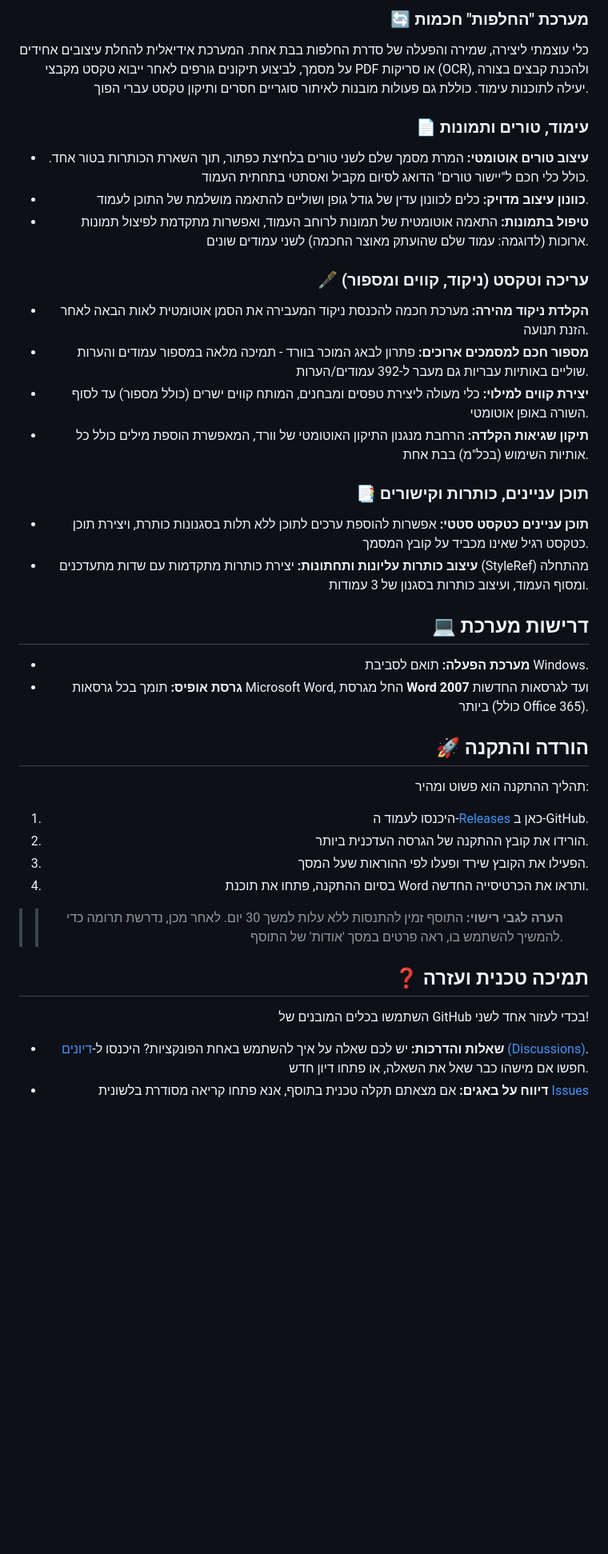
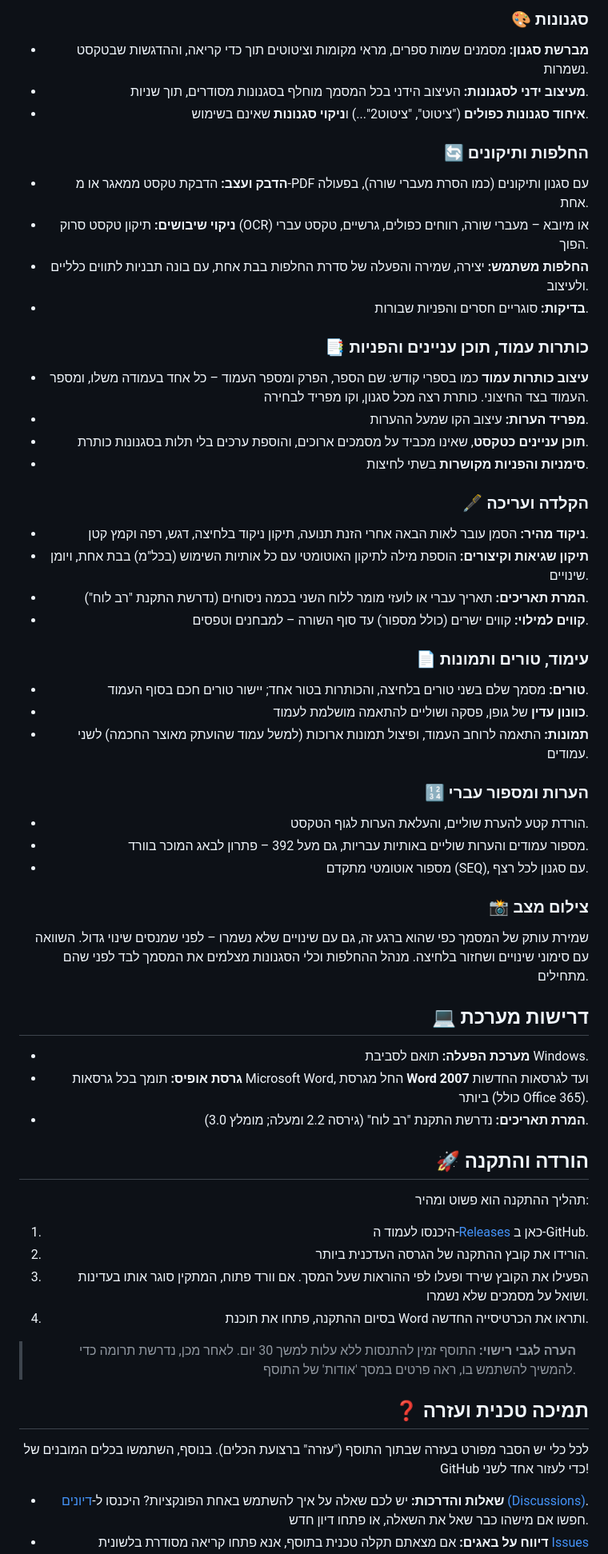
Before and after one commit to elischein/WordAccessories, a Markdown page: README.md, the part around one of its changes. Shown at 80% size. Rendered like a GitHub page; blank space fills up the shorter version.

```diff
--- a/README.md
+++ b/README.md
@@ -15,37 +35,56 @@
 
-### 🔄 מערכת "החלפות" חכמות
-כלי עוצמתי ליצירה, שמירה והפעלה של סדרת החלפות בבת אחת. המערכת אידיאלית להחלת עיצובים אחידים על מסמך, לביצוע תיקונים גורפים לאחר ייבוא טקסט מקבצי PDF או סריקות (OCR), ולהכנת קבצים בצורה יעילה לתוכנות עימוד. כוללת גם פעולות מובנות לאיתור סוגריים חסרים ותיקון טקסט עברי הפוך.
+### 🎨 סגנונות
+* **מברשת סגנון:** מסמנים שמות ספרים, מראי מקומות וציטוטים תוך כדי קריאה, וההדגשות שבטקסט נשמרות.
+* **מעיצוב ידני לסגנונות:** העיצוב הידני בכל המסמך מוחלף בסגנונות מסודרים, תוך שניות.
+* **איחוד סגנונות כפולים** ("ציטוט", "ציטוט2"...) ו**ניקוי סגנונות** שאינם בשימוש.
+
+### 🔄 החלפות ותיקונים
+* **הדבק ועצב:** הדבקת טקסט ממאגר או מ-PDF עם סגנון ותיקונים (כמו הסרת מעברי שורה), בפעולה אחת.
+* **ניקוי שיבושים:** תיקון טקסט סרוק (OCR) או מיובא – מעברי שורה, רווחים כפולים, גרשיים, טקסט עברי הפוך.
+* **החלפות משתמש:** יצירה, שמירה והפעלה של סדרת החלפות בבת אחת, עם בונה תבניות לתווים כלליים ולעיצוב.
+* **בדיקות:** סוגריים חסרים והפניות שבורות.
+
+### 📑 כותרות עמוד, תוכן עניינים והפניות
+* **עיצוב כותרות עמוד** כמו בספרי קודש: שם הספר, הפרק ומספר העמוד – כל אחד בעמודה משלו, ומספר העמוד בצד החיצוני. כותרת רצה מכל סגנון, וקו מפריד לבחירה.
+* **מפריד הערות:** עיצוב הקו שמעל ההערות.
+* **תוכן עניינים כטקסט**, שאינו מכביד על מסמכים ארוכים, והוספת ערכים בלי תלות בסגנונות כותרת.
+* **סימניות והפניות מקושרות** בשתי לחיצות.
+
+### 🖋️ הקלדה ועריכה
+* **ניקוד מהיר:** הסמן עובר לאות הבאה אחרי הזנת תנועה, תיקון ניקוד בלחיצה, דגש, רפה וקמץ קטן.
+* **תיקון שגיאות וקיצורים:** הוספת מילה לתיקון האוטומטי עם כל אותיות השימוש (בכל"מ) בבת אחת, ויומן שינויים.
+* **המרת תאריכים:** תאריך עברי או לועזי מומר ללוח השני בכמה ניסוחים (נדרשת התקנת "רב לוח").
+* **קווים למילוי:** קווים ישרים (כולל מספור) עד סוף השורה – למבחנים וטפסים.
 
 ### 📄 עימוד, טורים ותמונות
-* **עיצוב טורים אוטומטי:** המרת מסמך שלם לשני טורים בלחיצת כפתור, תוך השארת הכותרות בטור אחד. כולל כלי חכם ל"יישור טורים" הדואג לסיום מקביל ואסתטי בתחתית העמוד.
-* **כוונון עיצוב מדויק:** כלים לכוונון עדין של גודל גופן ושוליים להתאמה מושלמת של התוכן לעמוד.
-* **טיפול בתמונות:** התאמה אוטומטית של תמונות לרוחב העמוד, ואפשרות מתקדמת לפיצול תמונות ארוכות (לדוגמה: עמוד שלם שהועתק מאוצר החכמה) לשני עמודים שונים.
+* **טורים:** מסמך שלם בשני טורים בלחיצה, והכותרות בטור אחד; יישור טורים חכם בסוף העמוד.
+* **כוונון עדין** של גופן, פסקה ושוליים להתאמה מושלמת לעמוד.
+* **תמונות:** התאמה לרוחב העמוד, ופיצול תמונות ארוכות (למשל עמוד שהועתק מאוצר החכמה) לשני עמודים.
 
-### 🖋️ עריכה וטקסט (ניקוד, קווים ומספור)
-* **הקלדת ניקוד מהירה:** מערכת חכמה להכנסת ניקוד המעבירה את הסמן אוטומטית לאות הבאה לאחר הזנת תנועה.
-* **מספור חכם למסמכים ארוכים:** פתרון לבאג המוכר בוורד - תמיכה מלאה במספור עמודים והערות שוליים באותיות עבריות גם מעבר ל-392 עמודים/הערות.
-* **יצירת קווים למילוי:** כלי מעולה ליצירת טפסים ומבחנים, המותח קווים ישרים (כולל מספור) עד לסוף השורה באופן אוטומטי.
-* **תיקון שגיאות הקלדה:** הרחבת מנגנון התיקון האוטומטי של וורד, המאפשרת הוספת מילים כולל כל אותיות השימוש (בכל"מ) בבת אחת.
+### 🔢 הערות ומספור עברי
+* הורדת קטע להערת שוליים, והעלאת הערות לגוף הטקסט.
+* מספור עמודים והערות שוליים באותיות עבריות, גם מעל 392 – פתרון לבאג המוכר בוורד.
+* מספור אוטומטי מתקדם (SEQ), עם סגנון לכל רצף.
 
-### 📑 תוכן עניינים, כותרות וקישורים
-* **תוכן עניינים כטקסט סטטי:** אפשרות להוספת ערכים לתוכן ללא תלות בסגנונות כותרת, ויצירת תוכן כטקסט רגיל שאינו מכביד על קובץ המסמך.
-* **עיצוב כותרות עליונות ותחתונות:** יצירת כותרות מתקדמות עם שדות מתעדכנים (StyleRef) מהתחלה ומסוף העמוד, ועיצוב כותרות בסגנון של 3 עמודות.
+### 📸 צילום מצב
+שמירת עותק של המסמך כפי שהוא ברגע זה, גם עם שינויים שלא נשמרו – לפני שמנסים שינוי גדול. השוואה עם סימוני שינויים ושחזור בלחיצה. מנהל ההחלפות וכלי הסגנונות מצלמים את המסמך לבד לפני שהם מתחילים.
 
 ## 💻 דרישות מערכת
 * **מערכת הפעלה:** תואם לסביבת Windows.
 * **גרסת אופיס:** תומך בכל גרסאות Microsoft Word, החל מגרסת **Word 2007** ועד לגרסאות החדשות ביותר (כולל Office 365).
+* **המרת תאריכים:** נדרשת התקנת "רב לוח" (גירסה 2.2 ומעלה; מומלץ 3.0).
 
 ## 🚀 הורדה והתקנה
 תהליך ההתקנה הוא פשוט ומהיר:
 1. היכנסו לעמוד ה-[Releases](../../releases) כאן ב-GitHub.
 2. הורידו את קובץ ההתקנה של הגרסה העדכנית ביותר.
-3. הפעילו את הקובץ שירד ופעלו לפי ההוראות שעל המסך.
+3. הפעילו את הקובץ שירד ופעלו לפי ההוראות שעל המסך. אם וורד פתוח, המתקין סוגר אותו בעדינות ושואל על מסמכים שלא נשמרו.
 4. בסיום ההתקנה, פתחו את תוכנת Word ותראו את הכרטיסייה החדשה.
 
->> **הערה לגבי רישוי:** התוסף זמין להתנסות ללא עלות למשך 30 יום. לאחר מכן, נדרשת תרומה כדי להמשיך להשתמש בו, ראה פרטים במסך 'אודות' של התוסף.
+> **הערה לגבי רישוי:** התוסף זמין להתנסות ללא עלות למשך 30 יום. לאחר מכן, נדרשת תרומה כדי להמשיך להשתמש בו, ראה פרטים במסך 'אודות' של התוסף.
 
 ## ❓ תמיכה טכנית ועזרה
-השתמשו בכלים המובנים של GitHub בכדי לעזור אחד לשני!
+לכל כלי יש הסבר מפורט בעזרה שבתוך התוסף ("עזרה" ברצועת הכלים). בנוסף, השתמשו בכלים המובנים של GitHub כדי לעזור אחד לשני!
 * **שאלות והדרכות:** יש לכם שאלה על איך להשתמש באחת הפונקציות? היכנסו ל-[דיונים (Discussions)](../../discussions). חפשו אם מישהו כבר שאל את השאלה, או פתחו דיון חדש.
 * **דיווח על באגים:** אם מצאתם תקלה טכנית בתוסף, אנא פתחו קריאה מסודרת בלשונית [Issues](../../issues) והשתמשו בתבנית הדיווח.
 * *לתשומת לבכם: התמיכה הטכנית מתבצעת **אך ורק דרך GitHub**.*
```
Also changed, not shown: other parts of README.md (+22 -2 lines), Ribbon.png, 1 other file.
